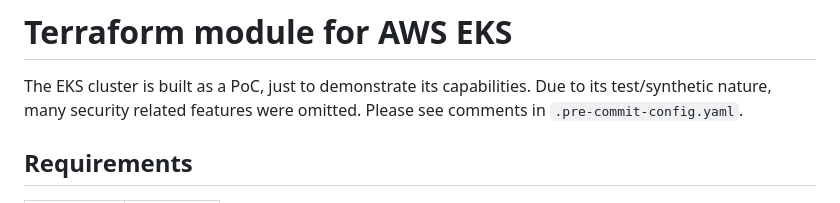
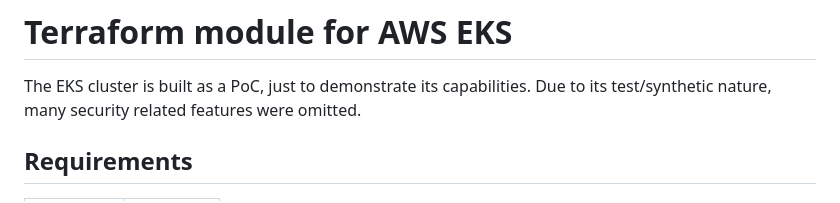
Before and after one commit to langburd/p-shmonim-ve-ehad-example-app, a Markdown page: modules/eks/README.md, the part around the change. Drawn GitHub-style.

```diff
--- a/modules/eks/README.md
+++ b/modules/eks/README.md
@@ -2,7 +2,6 @@
 
 The EKS cluster is built as a PoC, just to demonstrate its capabilities.
 Due to its test/synthetic nature, many security related features were omitted.
-Please see comments in `.pre-commit-config.yaml`.
 
 <!-- BEGINNING OF PRE-COMMIT-TERRAFORM DOCS HOOK -->
 ## Requirements
```
